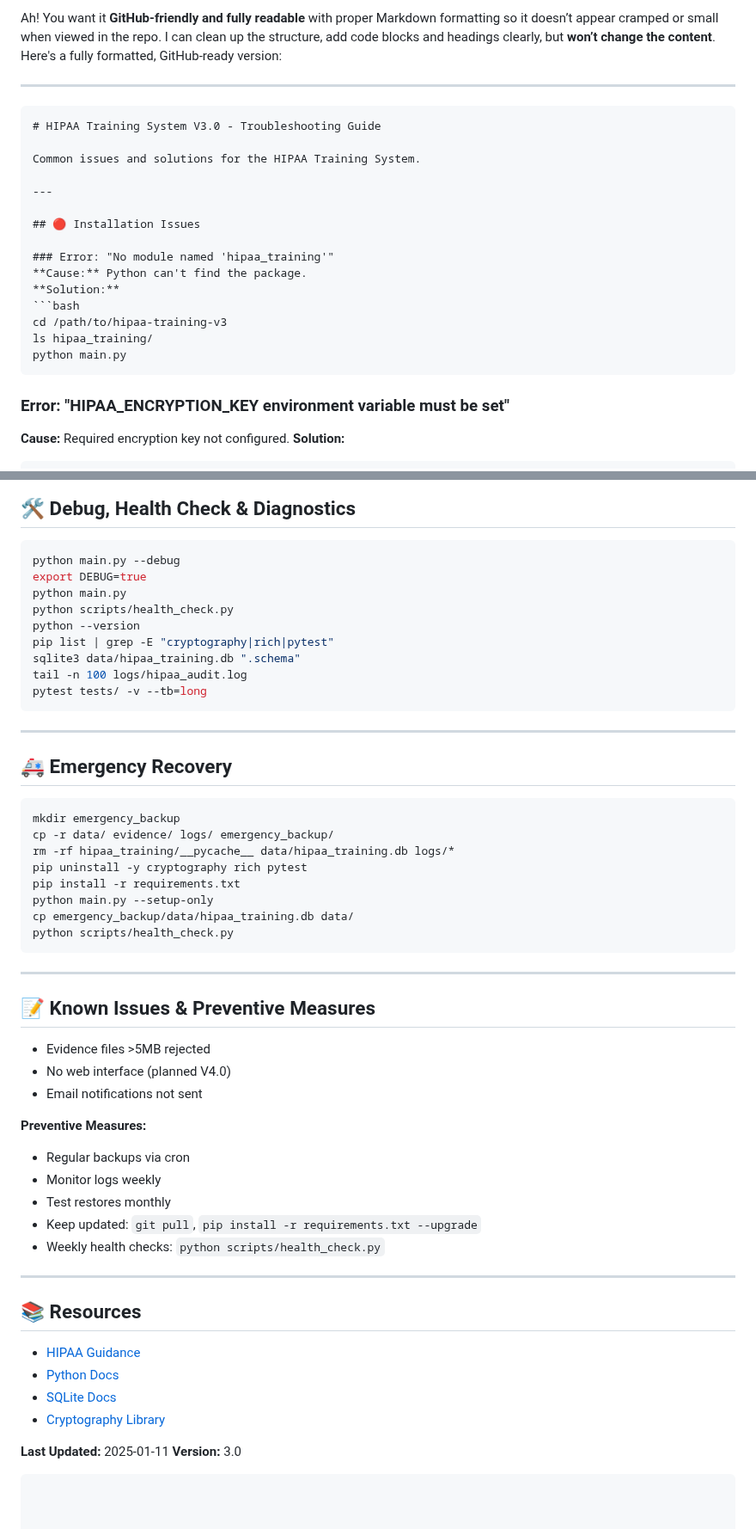
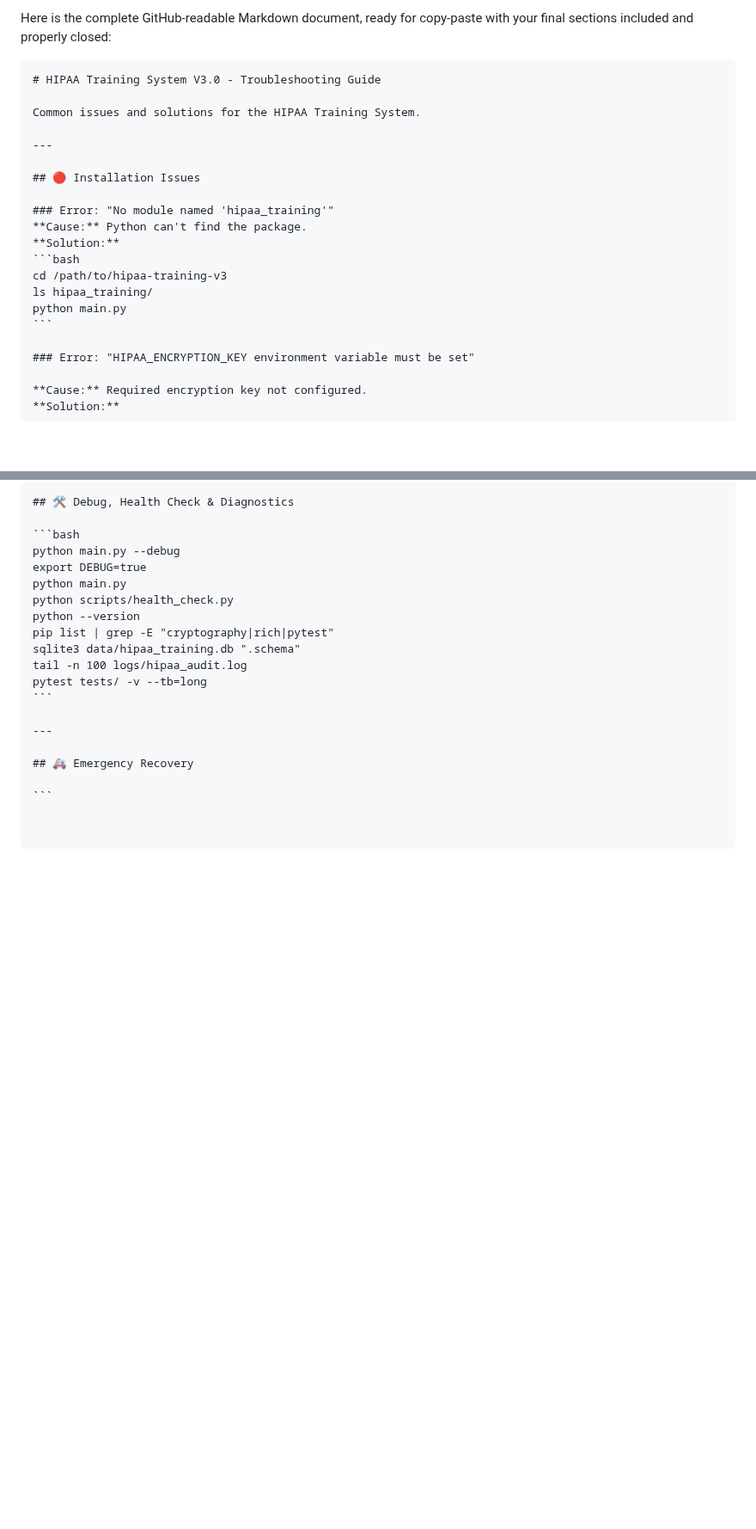
Before and after one commit to Saranoah/HIPAA-Training-System-for-Pharmacy-Staff-V2.0, a Markdown page: docs/TROUBLESHOOTING.md, 2 parts joined by grey strips. Shown at 86% size. GitHub-like rendering; blank space fills up the shorter version.

`````diff
--- a/docs/TROUBLESHOOTING.md
+++ b/docs/TROUBLESHOOTING.md
@@ -1,6 +1,4 @@
-Ah! You want it **GitHub-friendly and fully readable** with proper Markdown formatting so it doesn’t appear cramped or small when viewed in the repo. I can clean up the structure, add code blocks and headings clearly, but **won’t change the content**. Here's a fully formatted, GitHub-ready version:
-
----
+Here is the complete GitHub-readable Markdown document, ready for copy-paste with your final sections included and properly closed:
 
 ````markdown
 # HIPAA Training System V3.0 - Troubleshooting Guide
@@ -18,7 +16,7 @@ Common issues and solutions for the HIPAA Training System.
 cd /path/to/hipaa-training-v3
 ls hipaa_training/
 python main.py
-````
+```
 
 ### Error: "HIPAA_ENCRYPTION_KEY environment variable must be set"
 
@@ -379,43 +377,4 @@ pytest tests/ -v --tb=long
 
 ## 🚑 Emergency Recovery
 
-```bash
-mkdir emergency_backup
-cp -r data/ evidence/ logs/ emergency_backup/
-rm -rf hipaa_training/__pycache__ data/hipaa_training.db logs/*
-pip uninstall -y cryptography rich pytest
-pip install -r requirements.txt
-python main.py --setup-only
-cp emergency_backup/data/hipaa_training.db data/
-python scripts/health_check.py
 ```
-
----
-
-## 📝 Known Issues & Preventive Measures
-
-* Evidence files >5MB rejected
-* No web interface (planned V4.0)
-* Email notifications not sent
-
-**Preventive Measures:**
-
-* Regular backups via cron
-* Monitor logs weekly
-* Test restores monthly
-* Keep updated: `git pull`, `pip install -r requirements.txt --upgrade`
-* Weekly health checks: `python scripts/health_check.py`
-
----
-
-## 📚 Resources
-
-* [HIPAA Guidance](https://www.hhs.gov/hipaa)
-* [Python Docs](https://docs.python.org/3/)
-* [SQLite Docs](https://www.sqlite.org/docs.html)
-* [Cryptography Library](https://cryptography.io/)
-
-**Last Updated:** 2025-01-11
-**Version:** 3.0
-
-```
`````
